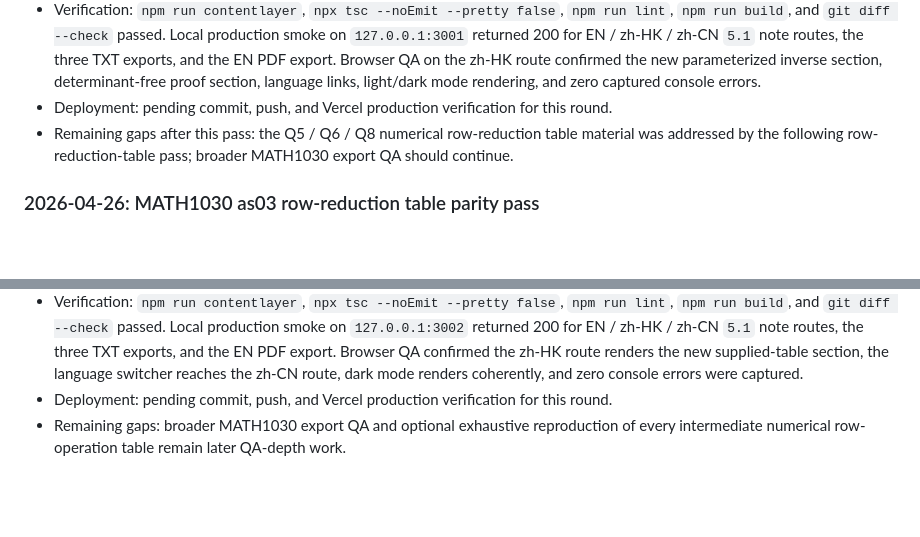
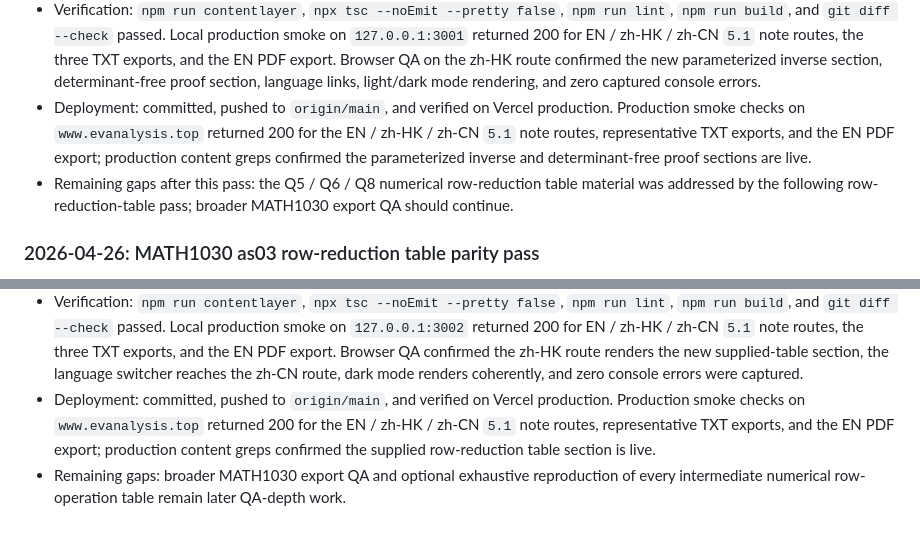
Before and after one commit to mixuanda/my_websites, a Markdown page: docs/notes-content-supplement-workflow.md, 2 parts joined by grey strips. Rendered like a GitHub page; blank space fills up the shorter version.

Commit message:
Record MATH1030 inverse table deployment

```diff
--- a/docs/notes-content-supplement-workflow.md
+++ b/docs/notes-content-supplement-workflow.md
@@ -385,8 +385,11 @@ Use this shape for future entries:
   on the zh-HK route confirmed the new parameterized inverse section,
   determinant-free proof section, language links, light/dark mode rendering,
   and zero captured console errors.
-- Deployment: pending commit, push, and Vercel production verification for
-  this round.
+- Deployment: committed, pushed to `origin/main`, and verified on Vercel
+  production. Production smoke checks on `www.evanalysis.top` returned 200 for
+  the EN / zh-HK / zh-CN `5.1` note routes, representative TXT exports, and
+  the EN PDF export; production content greps confirmed the parameterized
+  inverse and determinant-free proof sections are live.
 - Remaining gaps after this pass: the Q5 / Q6 / Q8 numerical row-reduction
   table material was addressed by the following row-reduction-table pass;
   broader MATH1030 export QA should continue.
@@ -420,8 +423,11 @@ Use this shape for future entries:
   confirmed the zh-HK route renders the new supplied-table section, the
   language switcher reaches the zh-CN route, dark mode renders coherently, and
   zero console errors were captured.
-- Deployment: pending commit, push, and Vercel production verification for
-  this round.
+- Deployment: committed, pushed to `origin/main`, and verified on Vercel
+  production. Production smoke checks on `www.evanalysis.top` returned 200 for
+  the EN / zh-HK / zh-CN `5.1` note routes, representative TXT exports, and
+  the EN PDF export; production content greps confirmed the supplied
+  row-reduction table section is live.
 - Remaining gaps: broader MATH1030 export QA and optional exhaustive
   reproduction of every intermediate numerical row-operation table remain
   later QA-depth work.
```
